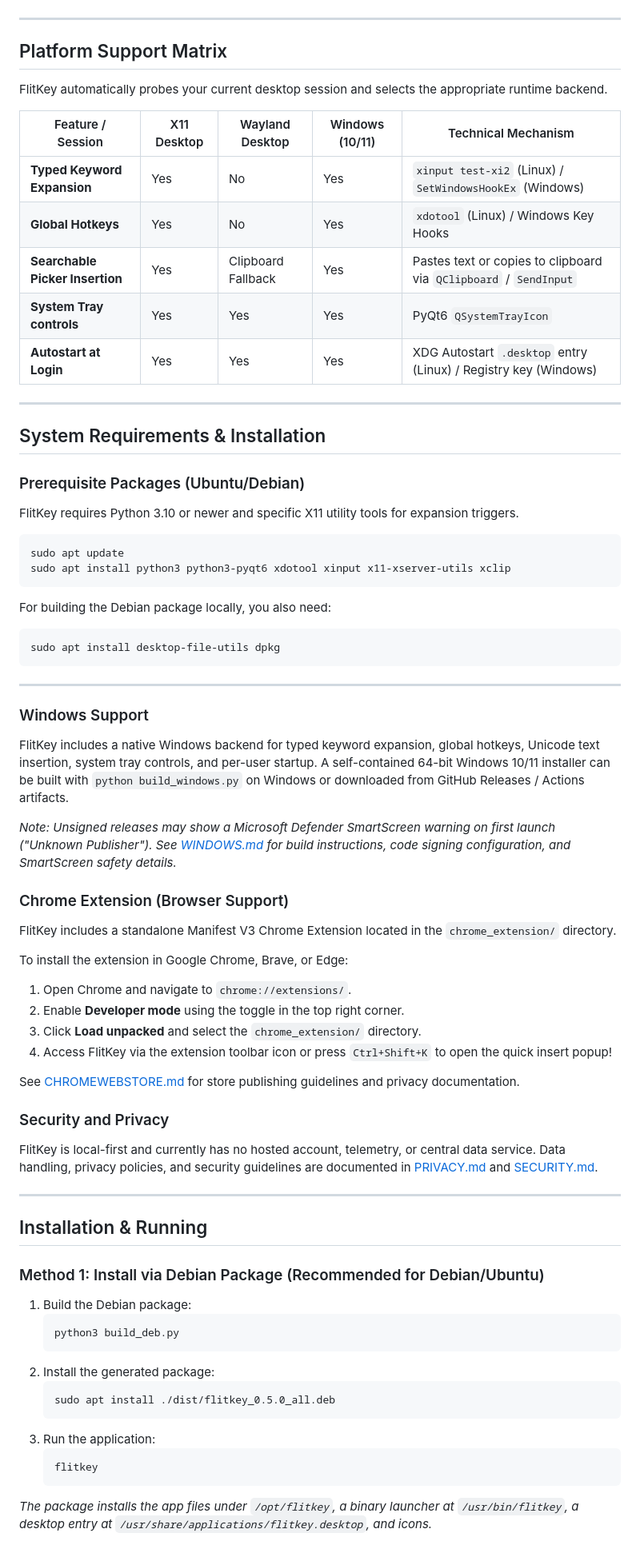
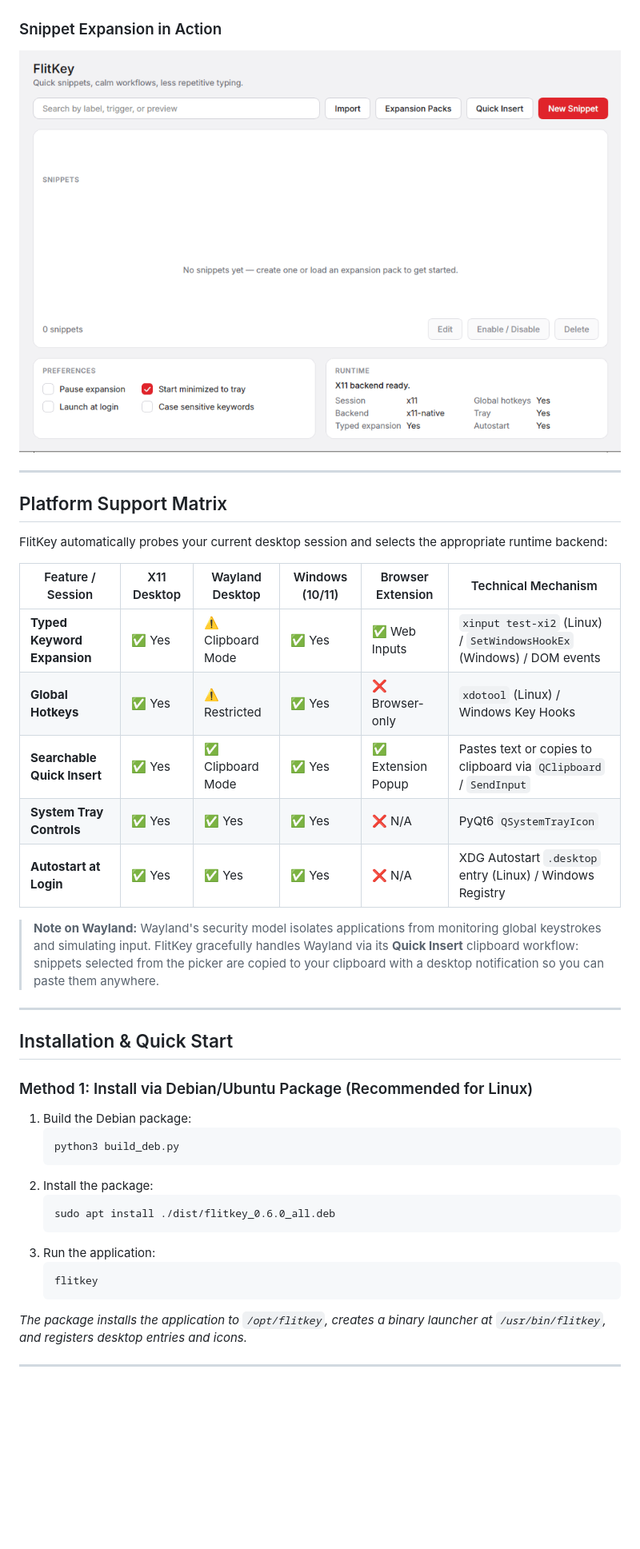
Before and after one commit to swarajnandedkar/FlitKey, a Markdown page: README.md, the part around one of its changes. Shown at 80% size. Rendered like a GitHub page; blank space fills up the shorter version.

````diff
--- a/README.md
+++ b/README.md
@@ -41,81 +62,44 @@ Built with **Python** and **PyQt6**, FlitKey operates completely locally and dyn
 ### Main Window & Snippet Manager
 ![FlitKey Main Window](assets/flitkey-ui-preview.png)
 
----
-
-## Platform Support Matrix
-
-FlitKey automatically probes your current desktop session and selects the appropriate runtime backend.
-
-| Feature / Session | X11 Desktop | Wayland Desktop | Windows (10/11) | Technical Mechanism |
-| --- | --- | --- | --- | --- |
-| **Typed Keyword Expansion** | Yes | No | Yes | `xinput test-xi2` (Linux) / `SetWindowsHookEx` (Windows) |
-| **Global Hotkeys** | Yes | No | Yes | `xdotool` (Linux) / Windows Key Hooks |
-| **Searchable Picker Insertion**| Yes | Clipboard Fallback | Yes | Pastes text or copies to clipboard via `QClipboard` / `SendInput` |
-| **System Tray controls** | Yes | Yes | Yes | PyQt6 `QSystemTrayIcon` |
-| **Autostart at Login** | Yes | Yes | Yes | XDG Autostart `.desktop` entry (Linux) / Registry key (Windows) |
+### Snippet Expansion in Action
+![FlitKey Demo](assets/Flitkey%20Snippet%20Customer%20Support.gif)
 
 ---
 
-## System Requirements & Installation
+## Platform Support Matrix <a id="platform-support"></a>
 
-### Prerequisite Packages (Ubuntu/Debian)
+FlitKey automatically probes your current desktop session and selects the appropriate runtime backend:
 
-FlitKey requires Python 3.10 or newer and specific X11 utility tools for expansion triggers.
+| Feature / Session | X11 Desktop | Wayland Desktop | Windows (10/11) | Browser Extension | Technical Mechanism |
+| --- | --- | --- | --- | --- | --- |
+| **Typed Keyword Expansion** | ✅ Yes | ⚠️ Clipboard Mode | ✅ Yes | ✅ Web Inputs | `xinput test-xi2` (Linux) / `SetWindowsHookEx` (Windows) / DOM events |
+| **Global Hotkeys** | ✅ Yes | ⚠️ Restricted | ✅ Yes | ❌ Browser-only | `xdotool` (Linux) / Windows Key Hooks |
+| **Searchable Quick Insert** | ✅ Yes | ✅ Clipboard Mode | ✅ Yes | ✅ Extension Popup | Pastes text or copies to clipboard via `QClipboard` / `SendInput` |
+| **System Tray Controls** | ✅ Yes | ✅ Yes | ✅ Yes | ❌ N/A | PyQt6 `QSystemTrayIcon` |
+| **Autostart at Login** | ✅ Yes | ✅ Yes | ✅ Yes | ❌ N/A | XDG Autostart `.desktop` entry (Linux) / Windows Registry |
 
-```bash
-sudo apt update
-sudo apt install python3 python3-pyqt6 xdotool xinput x11-xserver-utils xclip
-```
-
-For building the Debian package locally, you also need:
-```bash
-sudo apt install desktop-file-utils dpkg
-```
+> **Note on Wayland:** Wayland's security model isolates applications from monitoring global keystrokes and simulating input. FlitKey gracefully handles Wayland via its **Quick Insert** clipboard workflow: snippets selected from the picker are copied to your clipboard with a desktop notification so you can paste them anywhere.
 
 ---
 
-### Windows Support
+## Installation & Quick Start <a id="quick-start"></a>
 
-FlitKey includes a native Windows backend for typed keyword expansion, global hotkeys, Unicode text insertion, system tray controls, and per-user startup. A self-contained 64-bit Windows 10/11 installer can be built with `python build_windows.py` on Windows or downloaded from GitHub Releases / Actions artifacts.
-
-*Note: Unsigned releases may show a Microsoft Defender SmartScreen warning on first launch ("Unknown Publisher"). See [WINDOWS.md](WINDOWS.md) for build instructions, code signing configuration, and SmartScreen safety details.*
-
-
-### Chrome Extension (Browser Support)
-
-FlitKey includes a standalone Manifest V3 Chrome Extension located in the `chrome_extension/` directory.
-
-To install the extension in Google Chrome, Brave, or Edge:
-1. Open Chrome and navigate to `chrome://extensions/`.
-2. Enable **Developer mode** using the toggle in the top right corner.
-3. Click **Load unpacked** and select the `chrome_extension/` directory.
-4. Access FlitKey via the extension toolbar icon or press `Ctrl+Shift+K` to open the quick insert popup!
-
-See [CHROMEWEBSTORE.md](chrome_extension/CHROMEWEBSTORE.md) for store publishing guidelines and privacy documentation.
-
-### Security and Privacy
-
-FlitKey is local-first and currently has no hosted account, telemetry, or central data service. Data handling, privacy policies, and security guidelines are documented in [PRIVACY.md](PRIVACY.md) and [SECURITY.md](SECURITY.md).
-
----
-
-## Installation & Running
-
-### Method 1: Install via Debian Package (Recommended for Debian/Ubuntu)
+### Method 1: Install via Debian/Ubuntu Package (Recommended for Linux)
 
 1. Build the Debian package:
    ```bash
    python3 build_deb.py
    ```
-2. Install the generated package:
+2. Install the package:
    ```bash
-   sudo apt install ./dist/flitkey_0.5.0_all.deb
+   sudo apt install ./dist/flitkey_0.6.0_all.deb
    ```
 3. Run the application:
    ```bash
    flitkey
    ```
+*The package installs the application to `/opt/flitkey`, creates a binary launcher at `/usr/bin/flitkey`, and registers desktop entries and icons.*
 
-*The package installs the app files under `/opt/flitkey`, a binary launcher at `/usr/bin/flitkey`, a desktop entry at `/usr/share/applications/flitkey.desktop`, and icons.*
+---
 
````
Also changed, not shown: other parts of README.md (+136 -61 lines).
